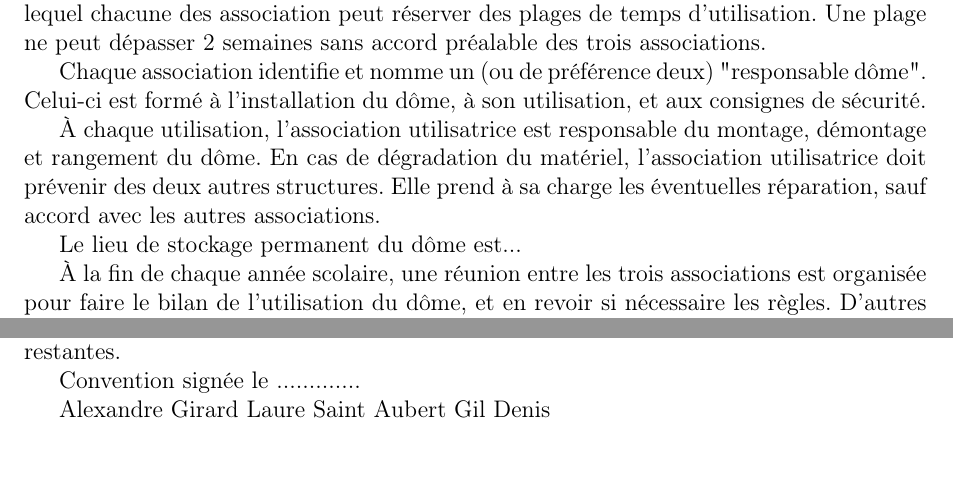
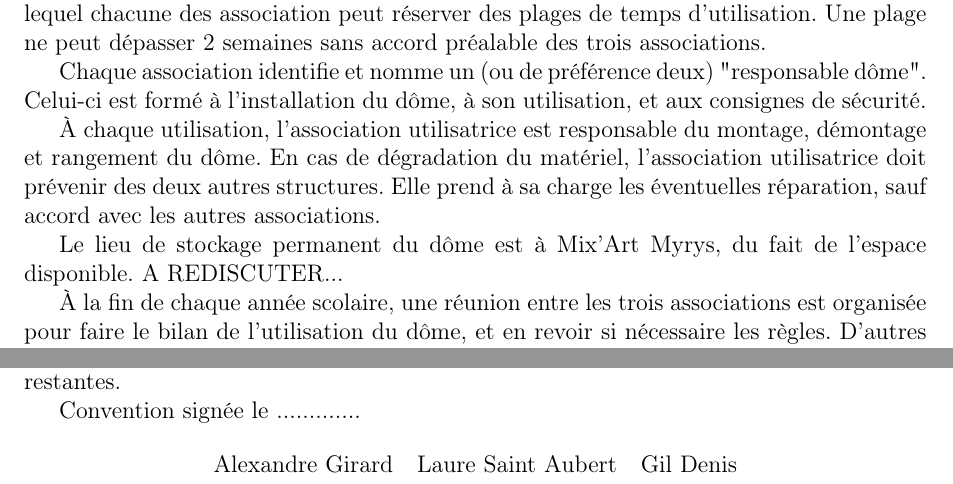
Before and after one commit to skadge/dome, a LaTeX document (convention.tex): two parts of pages 3 and 4 of 4, joined at a grey line, cut so that both start at the same text, the shorter picture padded with empty space. Compiled offline with pdfLaTeX.

Commit message:
Convention: mention de mixart myrys

```diff
--- a/convention.tex
+++ b/convention.tex
@@ -158,7 +158,8 @@ l'association utilisatrice doit prévenir des deux autres structures. Elle prend
 à sa charge les éventuelles réparation, sauf accord avec les autres
 associations.
 
-Le lieu de stockage permanent du dôme est...
+Le lieu de stockage permanent du dôme est à Mix'Art Myrys, du fait de l'espace
+disponible. A REDISCUTER...
 
 À la fin de chaque année scolaire, une réunion entre les trois associations est
 organisée pour faire le bilan de l'utilisation du dôme, et en revoir si
@@ -207,7 +208,11 @@ structures restantes.
 
 Convention signée le .............
 
-\presidenttetalab~\presidentincognu~\presidentplasci
 
+\begin{center}
+\begin{tabular}{ccc}
+\presidenttetalab & \presidentincognu & \presidentplasci
+\end{tabular}
+\end{center}
 
 \end{document}
```
